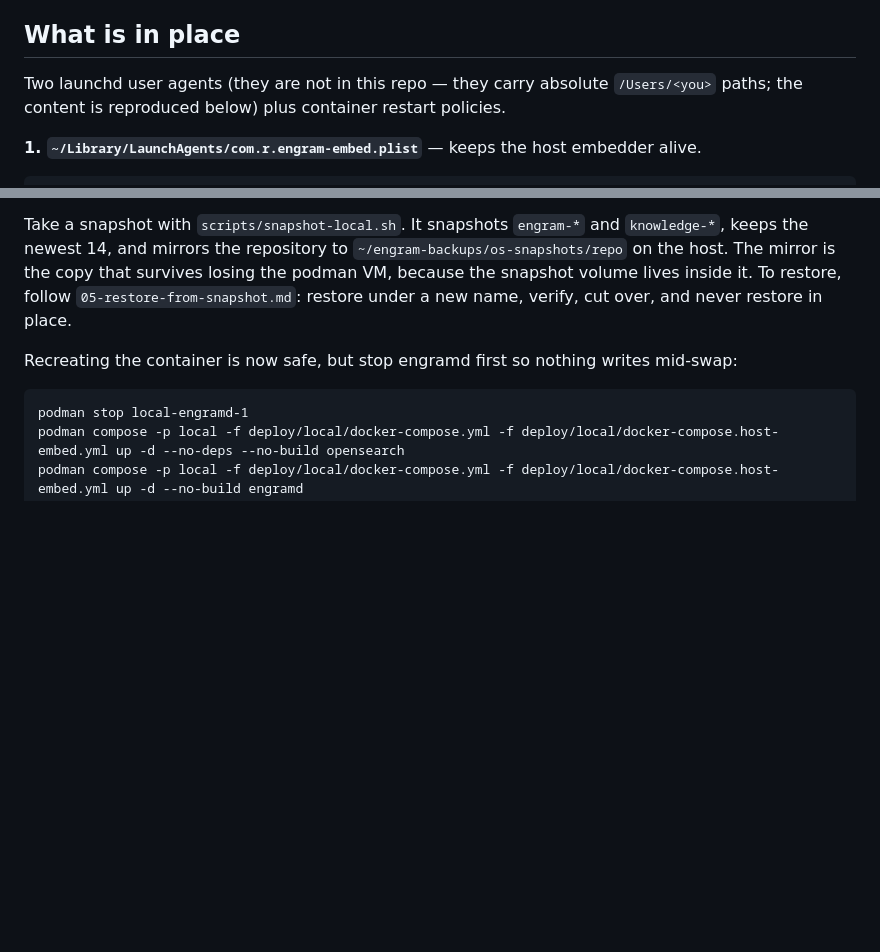
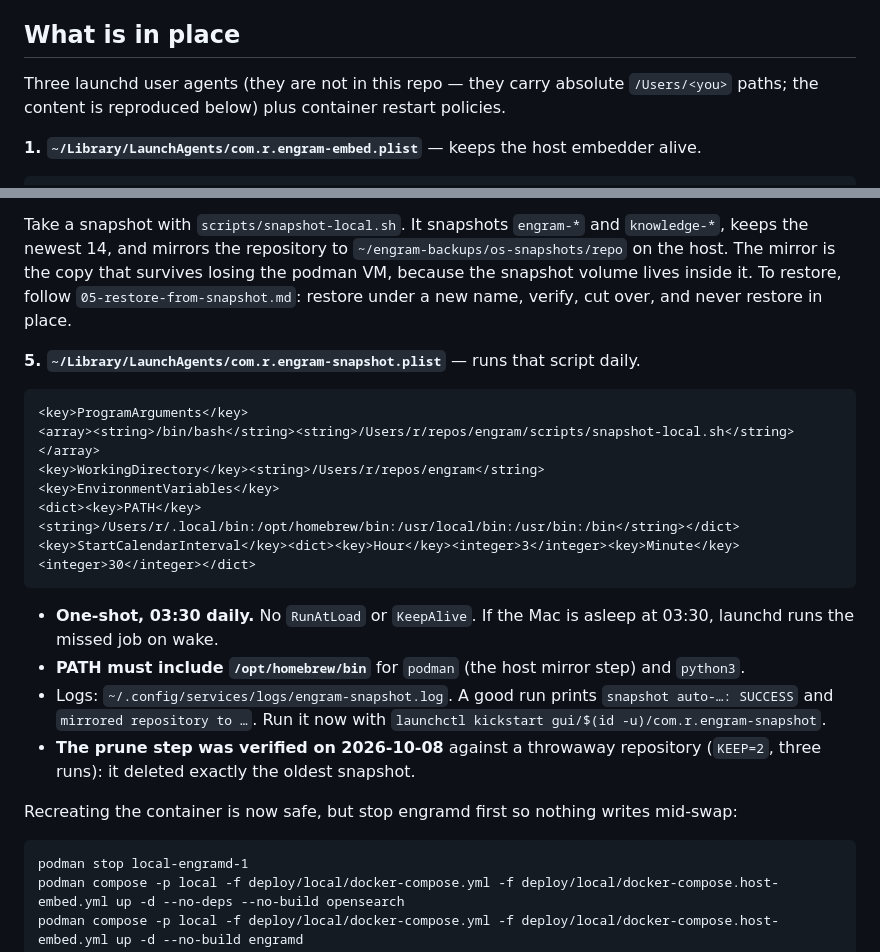
Before and after one commit to ryanthedev/engram, a Markdown page: docs/runbooks/local-stack-restart-durability.md, 2 parts joined by grey strips. GitHub-like rendering; blank space fills up the shorter version.

Commit message:
docs(runbooks): daily snapshot launchd agent; prune verified
com.r.engram-snapshot runs scripts/snapshot-local.sh at 03:30 daily.
Verified by kickstart: snapshot SUCCESS, host mirror refreshed, exit 0.
The prune step, untested at the migration, was exercised against a
throwaway repository (KEEP=2, three runs) and removed only the oldest.

Co-Authored-By: Claude Opus 5.5 (1M context) <noreply@anthropic.com>

````diff
--- a/docs/runbooks/local-stack-restart-durability.md
+++ b/docs/runbooks/local-stack-restart-durability.md
@@ -24,7 +24,7 @@ The embedder check is the one that fails quietly. A dead embedder does not make
 
 ## What is in place
 
-Two launchd user agents (they are not in this repo — they carry absolute `/Users/<you>` paths; the content is reproduced below) plus container restart policies.
+Three launchd user agents (they are not in this repo — they carry absolute `/Users/<you>` paths; the content is reproduced below) plus container restart policies.
 
 **1. `~/Library/LaunchAgents/com.r.engram-embed.plist`** — keeps the host embedder alive.
 
@@ -100,6 +100,22 @@ Until 2026-10-06 `engram-e2e-os` had **no volume at all**: the live store sat in
 
 Take a snapshot with `scripts/snapshot-local.sh`. It snapshots `engram-*` and `knowledge-*`, keeps the newest 14, and mirrors the repository to `~/engram-backups/os-snapshots/repo` on the host. The mirror is the copy that survives losing the podman VM, because the snapshot volume lives inside it. To restore, follow `05-restore-from-snapshot.md`: restore under a new name, verify, cut over, and never restore in place.
 
+**5. `~/Library/LaunchAgents/com.r.engram-snapshot.plist`** — runs that script daily.
+
+```xml
+<key>ProgramArguments</key>
+<array><string>/bin/bash</string><string>/Users/r/repos/engram/scripts/snapshot-local.sh</string></array>
+<key>WorkingDirectory</key><string>/Users/r/repos/engram</string>
+<key>EnvironmentVariables</key>
+<dict><key>PATH</key><string>/Users/r/.local/bin:/opt/homebrew/bin:/usr/local/bin:/usr/bin:/bin</string></dict>
+<key>StartCalendarInterval</key><dict><key>Hour</key><integer>3</integer><key>Minute</key><integer>30</integer></dict>
+```
+
+- **One-shot, 03:30 daily.** No `RunAtLoad` or `KeepAlive`. If the Mac is asleep at 03:30, launchd runs the missed job on wake.
+- **PATH must include `/opt/homebrew/bin`** for `podman` (the host mirror step) and `python3`.
+- Logs: `~/.config/services/logs/engram-snapshot.log`. A good run prints `snapshot auto-…: SUCCESS` and `mirrored repository to …`. Run it now with `launchctl kickstart gui/$(id -u)/com.r.engram-snapshot`.
+- **The prune step was verified on 2026-10-08** against a throwaway repository (`KEEP=2`, three runs): it deleted exactly the oldest snapshot.
+
 Recreating the container is now safe, but stop engramd first so nothing writes mid-swap:
 
 ```
````
